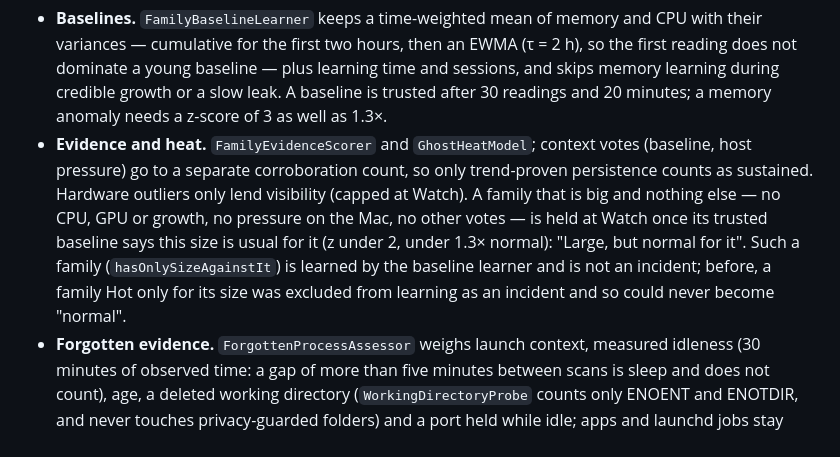
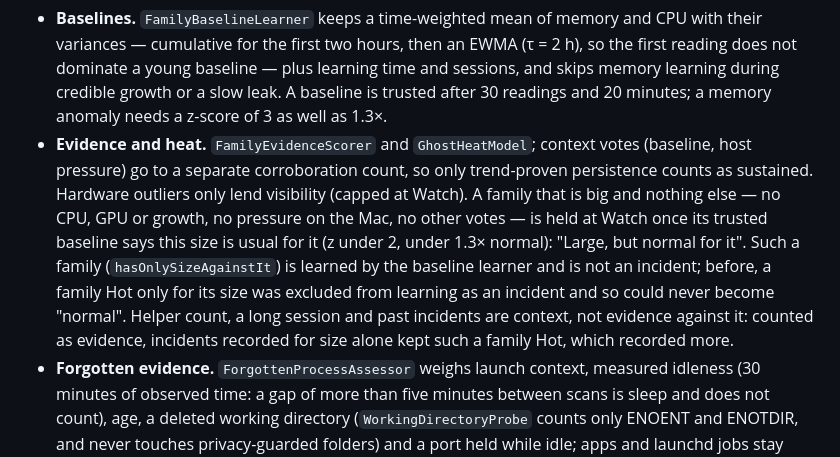
Before and after one commit to mikkel32/ghost-process-sniper, a Markdown page: Docs/Architecture.md, the part around the change. GitHub-like rendering.

```diff
--- a/Docs/Architecture.md
+++ b/Docs/Architecture.md
@@ -67,7 +67,7 @@ Every reading carries fresh, cached or unavailable provenance. A cached reading
 `RadarPipeline.score` then, once per tick, attributes host memory pressure (`PressureAttribution`: each family's share of used memory and of credible growth, and a `HostMemoryOutlook` countdown to critical pressure), and scores each family through `FamilyScoringCache`, whose fingerprint covers the inputs, rule matches and expiries, and the family's own pressure ETA. `RadarIntelligence.enrich` applies:
 
 - **Baselines.** `FamilyBaselineLearner` keeps a time-weighted mean of memory and CPU with their variances — cumulative for the first two hours, then an EWMA (τ = 2 h), so the first reading does not dominate a young baseline — plus learning time and sessions, and skips memory learning during credible growth or a slow leak. A baseline is trusted after 30 readings and 20 minutes; a memory anomaly needs a z-score of 3 as well as 1.3×.
-- **Evidence and heat.** `FamilyEvidenceScorer` and `GhostHeatModel`; context votes (baseline, host pressure) go to a separate corroboration count, so only trend-proven persistence counts as sustained. Hardware outliers only lend visibility (capped at Watch). A family that is big and nothing else — no CPU, GPU or growth, no pressure on the Mac, no other votes — is held at Watch once its trusted baseline says this size is usual for it (z under 2, under 1.3× normal): "Large, but normal for it". Such a family (`hasOnlySizeAgainstIt`) is learned by the baseline learner and is not an incident; before, a family Hot only for its size was excluded from learning as an incident and so could never become "normal".
+- **Evidence and heat.** `FamilyEvidenceScorer` and `GhostHeatModel`; context votes (baseline, host pressure) go to a separate corroboration count, so only trend-proven persistence counts as sustained. Hardware outliers only lend visibility (capped at Watch). A family that is big and nothing else — no CPU, GPU or growth, no pressure on the Mac, no other votes — is held at Watch once its trusted baseline says this size is usual for it (z under 2, under 1.3× normal): "Large, but normal for it". Such a family (`hasOnlySizeAgainstIt`) is learned by the baseline learner and is not an incident; before, a family Hot only for its size was excluded from learning as an incident and so could never become "normal". Helper count, a long session and past incidents are context, not evidence against it: counted as evidence, incidents recorded for size alone kept such a family Hot, which recorded more.
 - **Forgotten evidence.** `ForgottenProcessAssessor` weighs launch context, measured idleness (30 minutes of observed time: a gap of more than five minutes between scans is sleep and does not count), age, a deleted working directory (`WorkingDirectoryProbe` counts only ENOENT and ENOTDIR, and never touches privacy-guarded folders) and a port held while idle; apps and launchd jobs stay capped.
 - **Forecast, rules and verdict.** `FamilyRiskForecaster` (memory-only horizon, host-memory ETA), two rule passes, `FamilyVerdict`, `ProcessAssessment` and the suggestions.
 
```
Also changed, not shown: CHANGELOG.md (+3 -2 lines).
